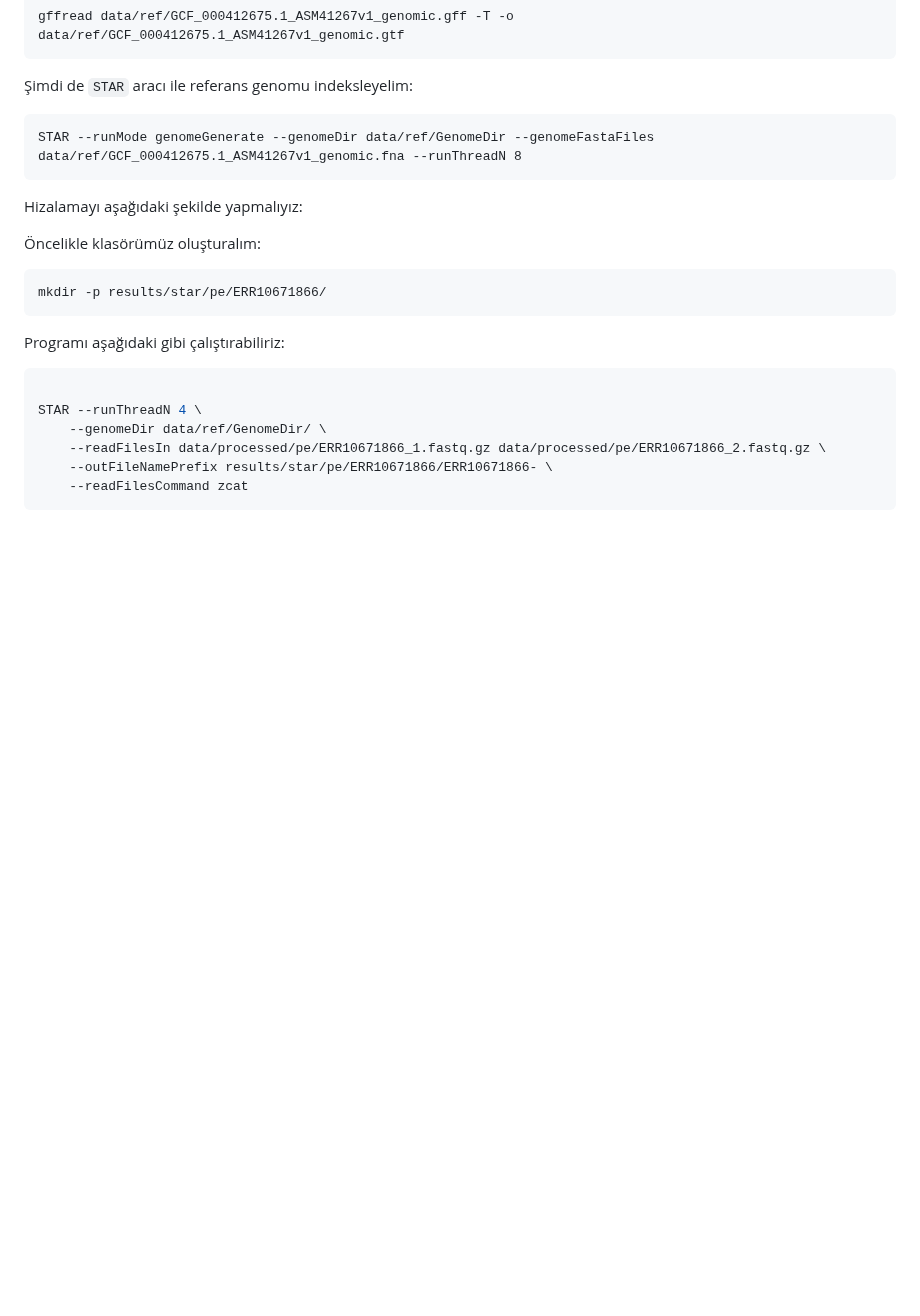
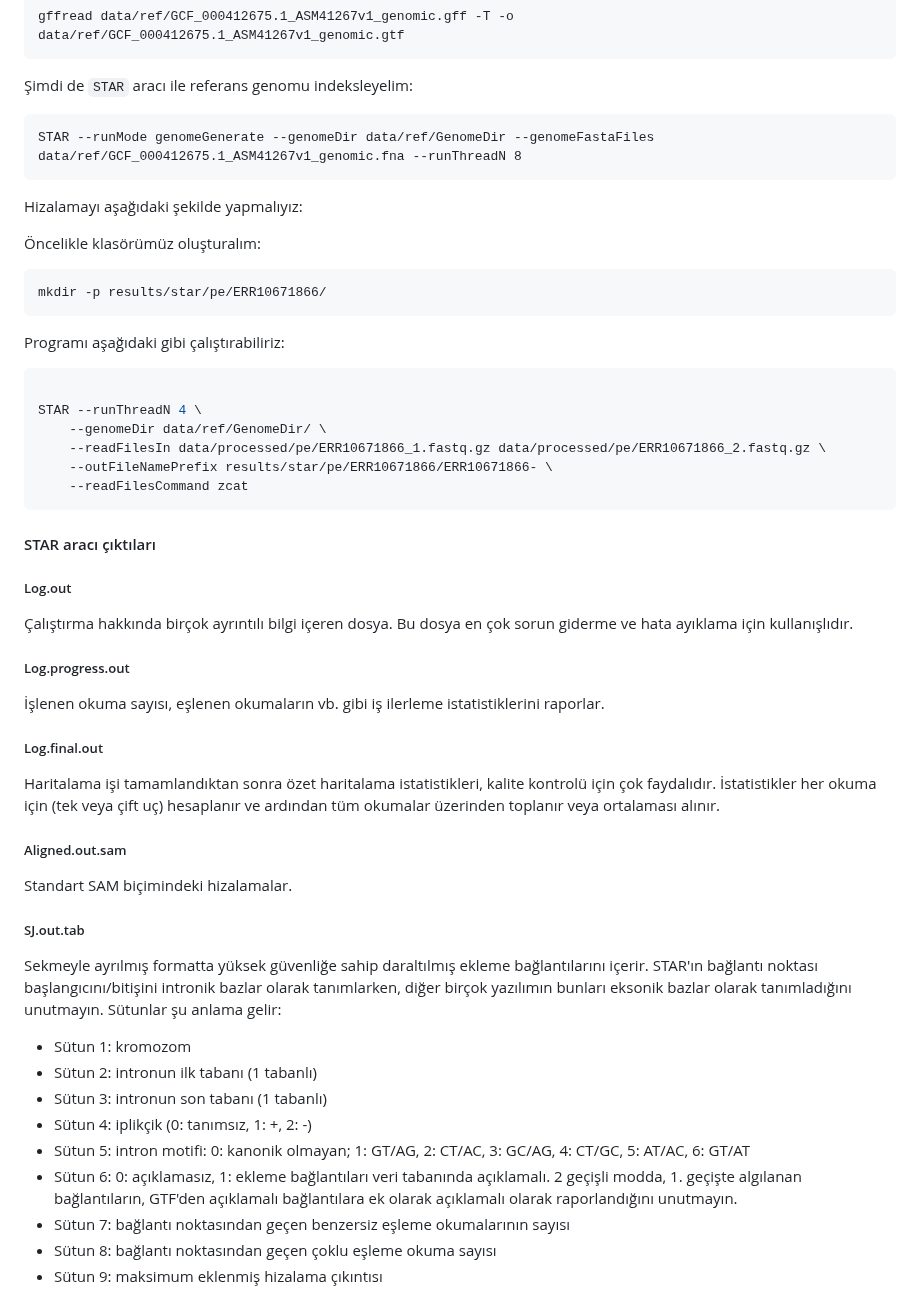
Before and after one commit to tanyaxbrl/staj_calisma, a Markdown page: README.md, the part around the change. Rendered like a GitHub page; blank space fills up the shorter version.

Commit message:
star aracı çıktıları eklendi

````diff
--- a/README.md
+++ b/README.md
@@ -194,3 +194,35 @@ STAR --runThreadN 4 \
 	--outFileNamePrefix results/star/pe/ERR10671866/ERR10671866- \
 	--readFilesCommand zcat
 ```
+
+#### STAR aracı çıktıları
+
+##### Log.out
+
+Çalıştırma hakkında birçok ayrıntılı bilgi içeren dosya. Bu dosya en çok sorun giderme ve hata ayıklama için kullanışlıdır.
+
+##### Log.progress.out
+
+İşlenen okuma sayısı, eşlenen okumaların vb. gibi iş ilerleme istatistiklerini raporlar.
+
+##### Log.final.out
+
+Haritalama işi tamamlandıktan sonra özet haritalama istatistikleri, kalite kontrolü için çok faydalıdır. İstatistikler her okuma için (tek veya çift uç) hesaplanır ve ardından tüm okumalar üzerinden toplanır veya ortalaması alınır.
+
+##### Aligned.out.sam
+
+Standart SAM biçimindeki hizalamalar.
+
+##### SJ.out.tab
+
+Sekmeyle ayrılmış formatta yüksek güvenliğe sahip daraltılmış ekleme bağlantılarını içerir. STAR'ın bağlantı noktası başlangıcını/bitişini intronik bazlar olarak tanımlarken, diğer birçok yazılımın bunları eksonik bazlar olarak tanımladığını unutmayın. Sütunlar şu anlama gelir:
+
++ Sütun 1: kromozom
++ Sütun 2: intronun ilk tabanı (1 tabanlı)
++ Sütun 3: intronun son tabanı (1 tabanlı)
++ Sütun 4: iplikçik (0: tanımsız, 1: +, 2: -)
++ Sütun 5: intron motifi: 0: kanonik olmayan; 1: GT/AG, 2: CT/AC, 3: GC/AG, 4: CT/GC, 5: AT/AC, 6: GT/AT
++ Sütun 6: 0: açıklamasız, 1: ekleme bağlantıları veri tabanında açıklamalı. 2 geçişli modda, 1. geçişte algılanan bağlantıların, GTF'den açıklamalı bağlantılara ek olarak açıklamalı olarak raporlandığını unutmayın.
++ Sütun 7: bağlantı noktasından geçen benzersiz eşleme okumalarının sayısı
++ Sütun 8: bağlantı noktasından geçen çoklu eşleme okuma sayısı
++ Sütun 9: maksimum eklenmiş hizalama çıkıntısı
````
